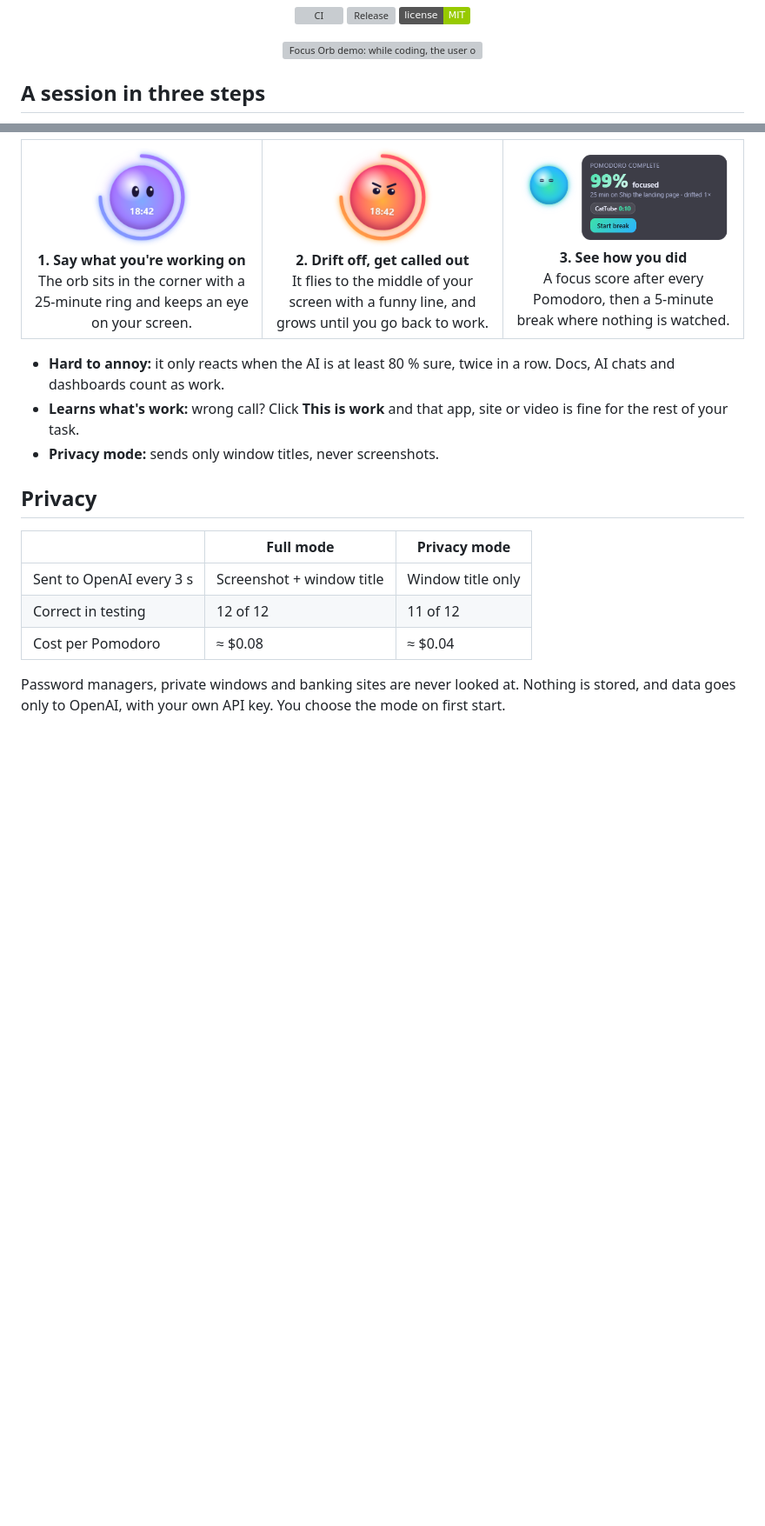
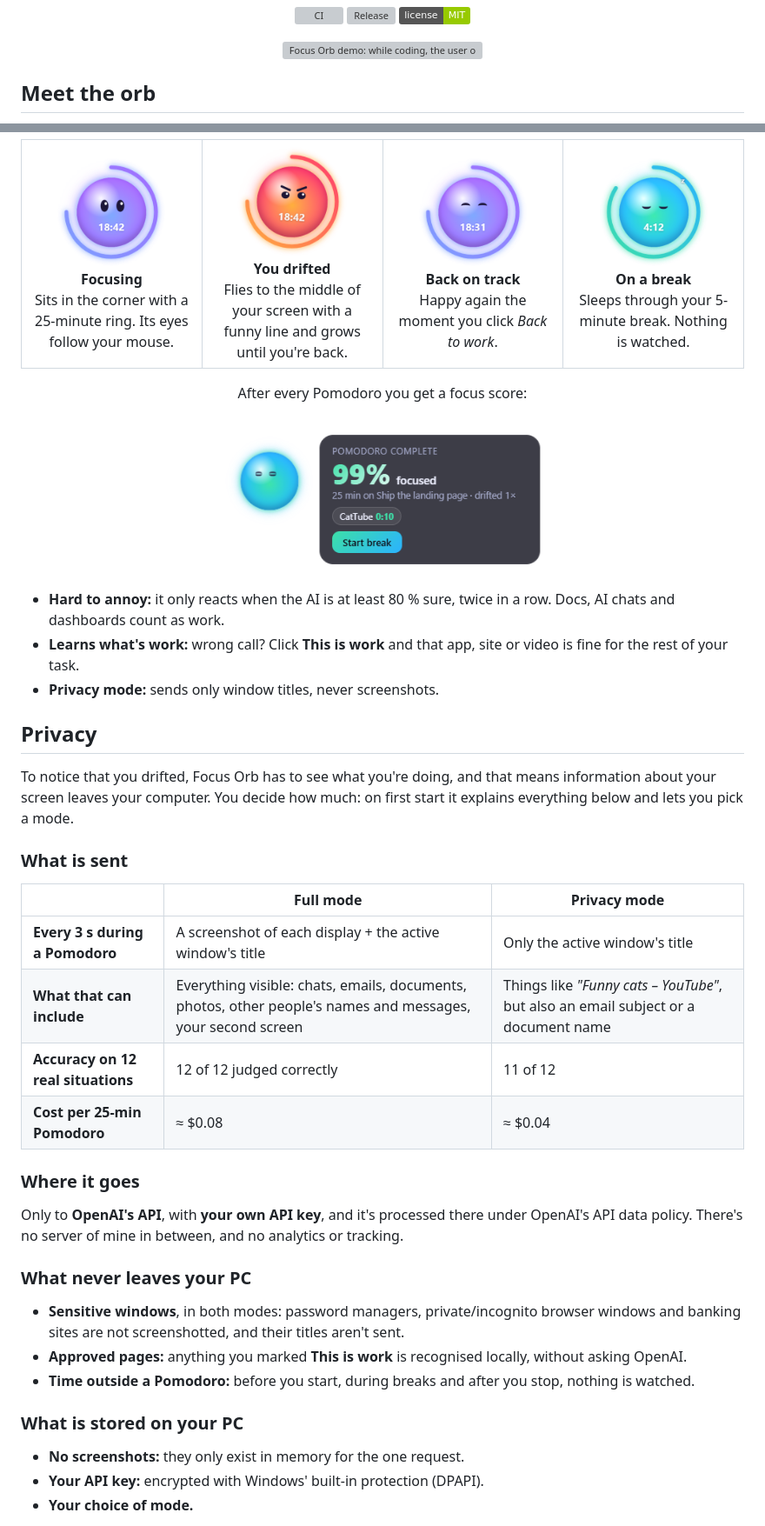
Before and after one commit to Terma9/focus-orb, a Markdown page: README.md, 2 parts joined by grey strips. Shown at 87% size. Rendered like a GitHub page; badges without logos; blank space fills up the shorter version; grey boxes are pictures that could not be loaded.

Commit message:
README: four orb states, fuller privacy section, accuracy explained
- Bring back the four states (focusing, drifted, back on track, break)
  with a short caption each, and the focus score below them
- Privacy: what is sent in each mode, where it goes, what never leaves
  the PC, what is stored locally, and a note for work/university
- Make clear that "12 of 12" is an accuracy check on 12 real situations,
  separate from the 52 automated code tests; details under the hood

Co-Authored-By: Claude Opus 5.5 <noreply@anthropic.com>

```diff
--- a/README.md
+++ b/README.md
@@ -24,5 +24,5 @@
   <img src="assets/demo.gif" width="800" alt="Focus Orb demo: while coding, the user opens a cat video; the orb flies to the centre of the screen and calls them out, grows until they click Back to work, then shows a focus score">
 </p>
 
-## A session in three steps
+## Meet the orb
 
@@ -30,9 +30,12 @@
   <tr>
-    <td align="center" width="33%"><img src="assets/mood-focus.png" width="120"><br><b>1. Say what you're working on</b><br>The orb sits in the corner with a 25-minute ring and keeps an eye on your screen.</td>
-    <td align="center" width="33%"><img src="assets/mood-angry.png" width="120"><br><b>2. Drift off, get called out</b><br>It flies to the middle of your screen with a funny line, and grows until you go back to work.</td>
-    <td align="center" width="33%"><img src="assets/screenshot-summary.png" width="300"><br><b>3. See how you did</b><br>A focus score after every Pomodoro, then a 5-minute break where nothing is watched.</td>
+    <td align="center" width="25%"><img src="assets/mood-focus.png" width="130"><br><b>Focusing</b><br>Sits in the corner with a 25-minute ring. Its eyes follow your mouse.</td>
+    <td align="center" width="25%"><img src="assets/mood-angry.png" width="130"><br><b>You drifted</b><br>Flies to the middle of your screen with a funny line and grows until you're back.</td>
+    <td align="center" width="25%"><img src="assets/mood-happy.png" width="130"><br><b>Back on track</b><br>Happy again the moment you click <i>Back to work</i>.</td>
+    <td align="center" width="25%"><img src="assets/mood-sleep.png" width="130"><br><b>On a break</b><br>Sleeps through your 5-minute break. Nothing is watched.</td>
   </tr>
 </table>
+
+<p align="center">After every Pomodoro you get a focus score:<br><br><img src="assets/screenshot-summary.png" width="380" alt="End-of-Pomodoro summary: 99 % focused, drifted once"></p>
 
 - **Hard to annoy:** it only reacts when the AI is at least 80 % sure, twice in a row. Docs, AI chats and dashboards count as work.
 - **Learns what's work:** wrong call? Click **This is work** and that app, site or video is fine for the rest of your task.
@@ -40,10 +43,30 @@
 
 ## Privacy
 
+To notice that you drifted, Focus Orb has to see what you're doing, and that means information about your screen leaves your computer. You decide how much: on first start it explains everything below and lets you pick a mode.
+
+### What is sent
+
 | | Full mode | Privacy mode |
 |---|---|---|
-| Sent to OpenAI every 3 s | Screenshot + window title | Window title only |
-| Correct in testing | 12 of 12 | 11 of 12 |
-| Cost per Pomodoro | ≈ $0.08 | ≈ $0.04 |
+| **Every 3 s during a Pomodoro** | A screenshot of each display + the active window's title | Only the active window's title |
+| **What that can include** | Everything visible: chats, emails, documents, photos, other people's names and messages, your second screen | Things like *"Funny cats – YouTube"*, but also an email subject or a document name |
+| **Accuracy on 12 real situations** | 12 of 12 judged correctly | 11 of 12 |
+| **Cost per 25-min Pomodoro** | ≈ $0.08 | ≈ $0.04 |
 
-Password managers, private windows and banking sites are never looked at. Nothing is stored, and data goes only to OpenAI, with your own API key. You choose the mode on first start.
+### Where it goes
+
+Only to **OpenAI's API**, with **your own API key**, and it's processed there under OpenAI's API data policy. There's no server of mine in between, and no analytics or tracking.
+
+### What never leaves your PC
+
+- **Sensitive windows**, in both modes: password managers, private/incognito browser windows and banking sites are not screenshotted, and their titles aren't sent.
+- **Approved pages:** anything you marked **This is work** is recognised locally, without asking OpenAI.
+- **Time outside a Pomodoro:** before you start, during breaks and after you stop, nothing is watched.
+
+### What is stored on your PC
+
+- **No screenshots:** they only exist in memory for the one request.
+- **Your API key:** encrypted with Windows' built-in protection (DPAPI).
+- **Your choice of mode.**
+
```
Also changed, not shown: other parts of README.md (+24 -2 lines).
